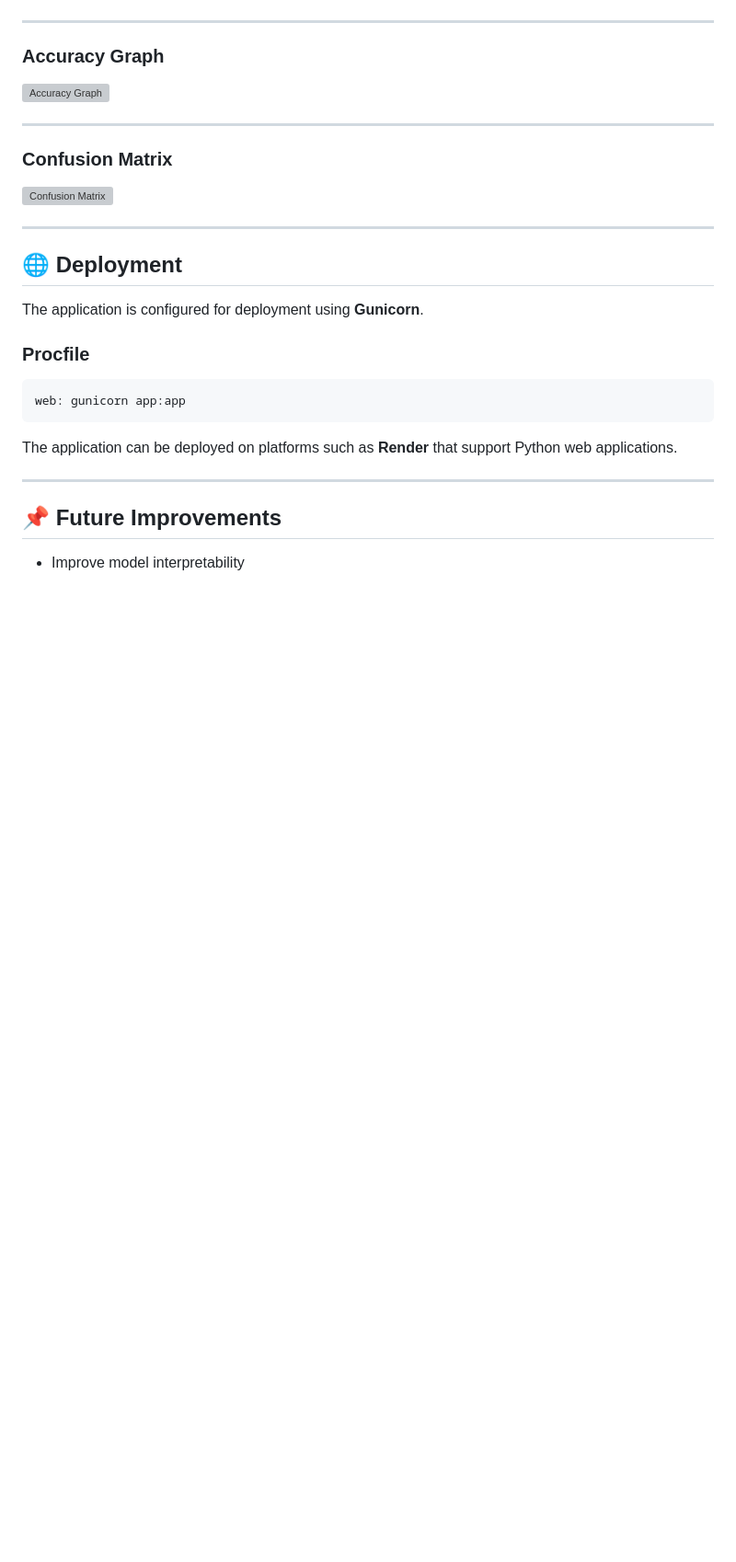
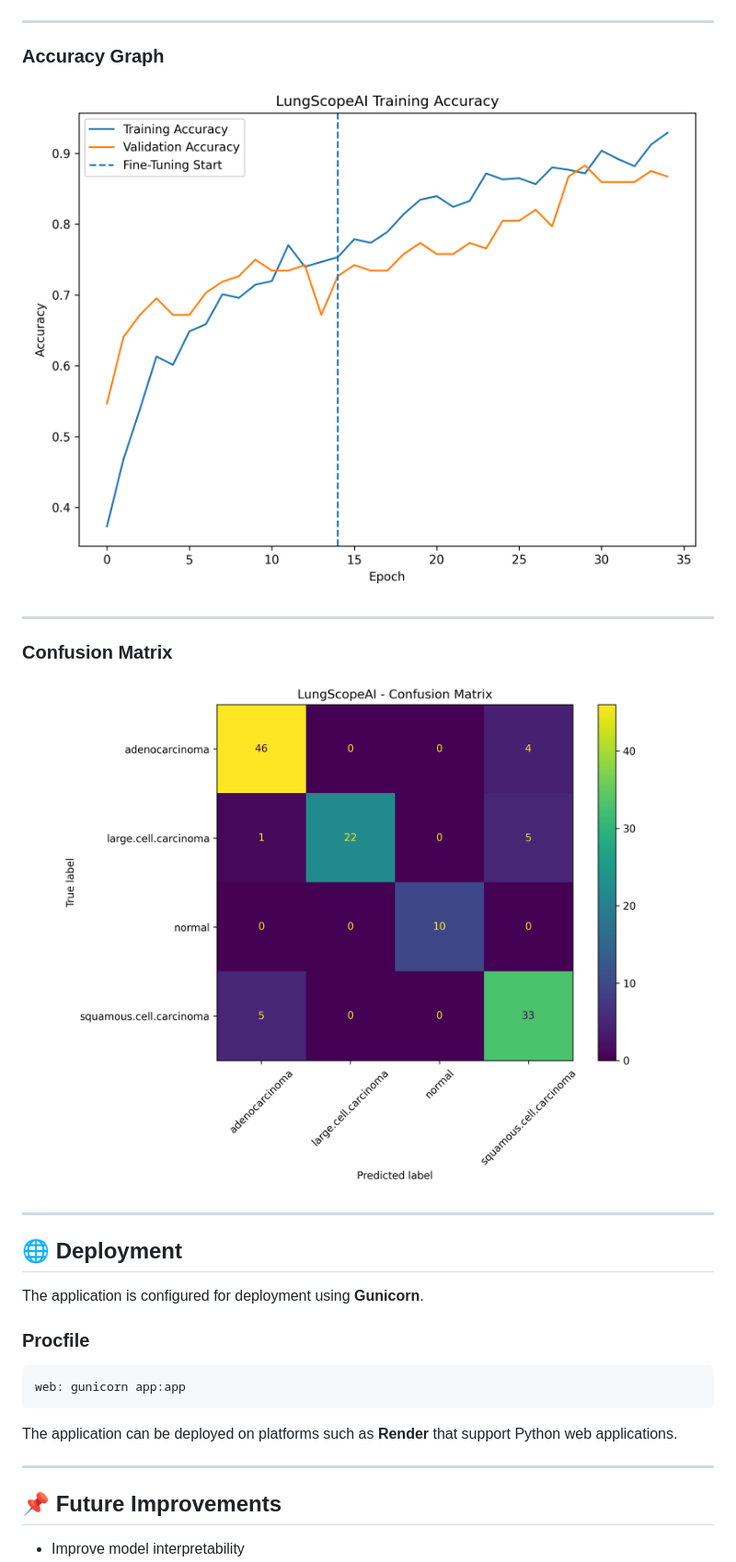
Before and after one commit to DhayalanSD/LungScopeAI, a Markdown page: README.md, the part around the change. Shown at 92% size. Rendered like a GitHub page; pictures changed too: screenshots/accuracy.png (added), screenshots/confusion_matrix.png (added); blank space fills up the shorter version; grey boxes are pictures that could not be loaded.

Commit message:
Add model performance screenshots

```diff
--- a/README.md
+++ b/README.md
@@ -301,13 +301,13 @@ Actual Squamous        1      0       0      37
 
 ### Accuracy Graph
 
-![Accuracy Graph](outputs/accuracy.png)
+![Accuracy Graph](screenshots/accuracy.png)
 
 ---
 
 ### Confusion Matrix
 
-![Confusion Matrix](outputs/confusion_matrix.png)
+![Confusion Matrix](screenshots/confusion_matrix.png)
 
 ---
 
```
Also changed, not shown: screenshots/loss.png (added).
